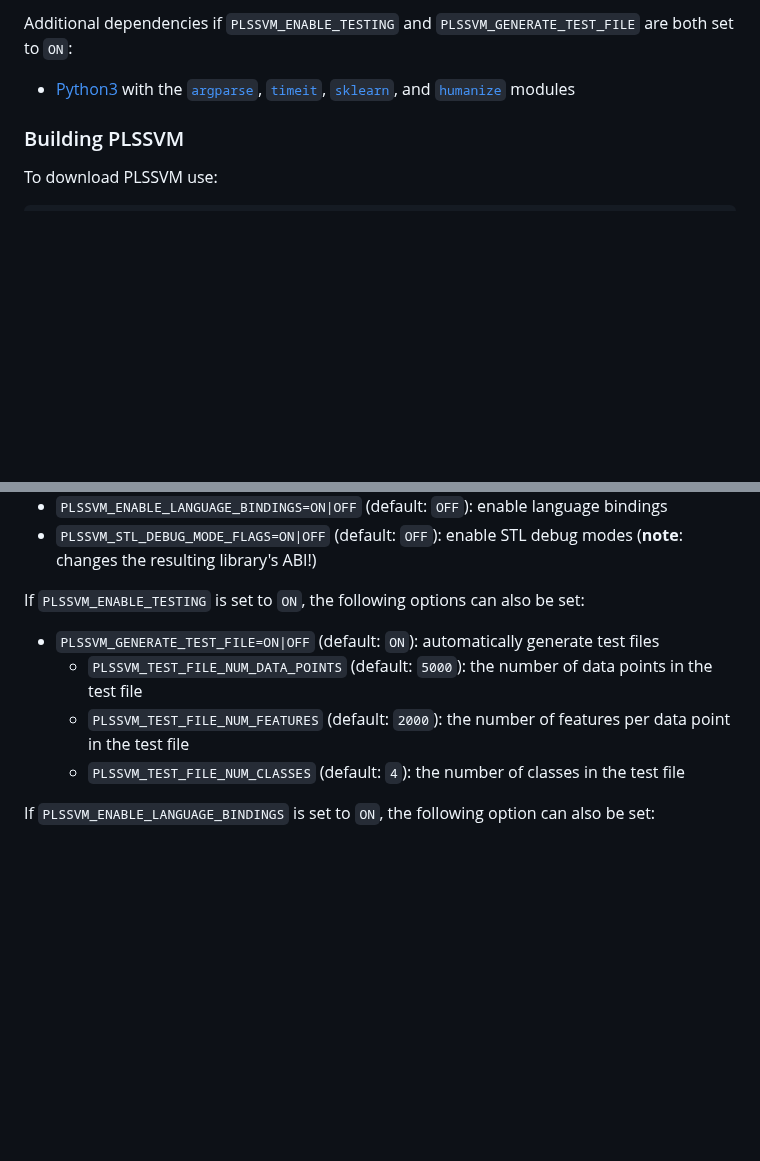
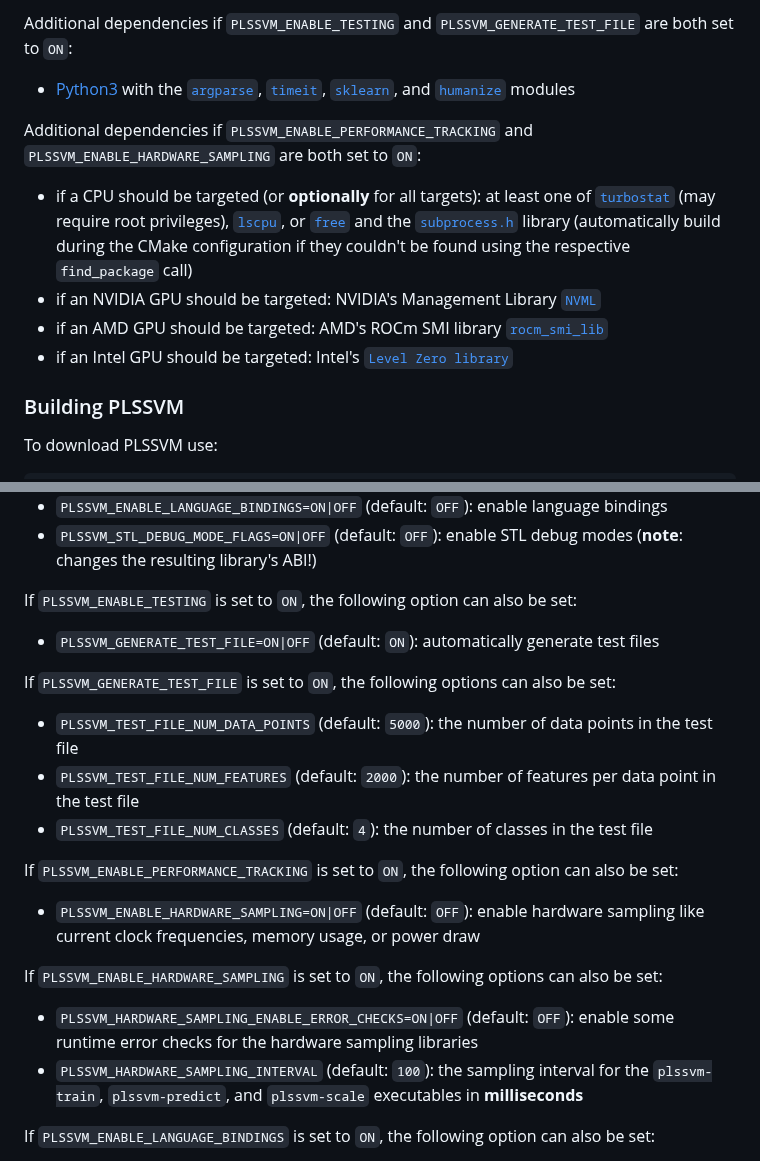
Before and after one commit to SC-SGS/PLSSVM, a Markdown page: README.md, 2 parts joined by grey strips. Rendered like a GitHub page; blank space fills up the shorter version.

Commit message:
Add documentation for the new CMake flags.

```diff
--- a/README.md
+++ b/README.md
@@ -137,6 +137,13 @@ Additional dependencies if `PLSSVM_ENABLE_TESTING` and `PLSSVM_GENERATE_TEST_FIL
 
 - [Python3](https://www.python.org/) with the [`argparse`](https://docs.python.org/3/library/argparse.html), [`timeit`](https://docs.python.org/3/library/timeit.html), [`sklearn`](https://scikit-learn.org/stable/), and [`humanize`](https://pypi.org/project/humanize/) modules
 
+Additional dependencies if `PLSSVM_ENABLE_PERFORMANCE_TRACKING` and `PLSSVM_ENABLE_HARDWARE_SAMPLING` are both set to `ON`:
+
+- if a CPU should be targeted (or **optionally** for all targets): at least one of [`turbostat`](https://www.linux.org/docs/man8/turbostat.html) (may require root privileges), [`lscpu`](https://man7.org/linux/man-pages/man1/lscpu.1.html), or [`free`](https://man7.org/linux/man-pages/man1/free.1.html) and the [`subprocess.h`](https://github.com/sheredom/subprocess.h) library (automatically build during the CMake configuration if they couldn't be found using the respective `find_package` call)
+- if an NVIDIA GPU should be targeted: NVIDIA's Management Library [`NVML`](https://docs.nvidia.com/deploy/nvml-api/)
+- if an AMD GPU should be targeted: AMD's ROCm SMI library [`rocm_smi_lib`](https://rocm.docs.amd.com/projects/rocm_smi_lib/en/latest/doxygen/html/modules.html)
+- if an Intel GPU should be targeted: Intel's [`Level Zero library`](https://spec.oneapi.io/level-zero/latest/core/INTRO.html)
+
 ### Building PLSSVM
 
 To download PLSSVM use:
@@ -273,12 +280,24 @@ The `[optional_options]` can be one or multiple of:
 - `PLSSVM_ENABLE_LANGUAGE_BINDINGS=ON|OFF` (default: `OFF`): enable language bindings
 - `PLSSVM_STL_DEBUG_MODE_FLAGS=ON|OFF` (default: `OFF`): enable STL debug modes (**note**: changes the resulting library's ABI!)
 
-If `PLSSVM_ENABLE_TESTING` is set to `ON`, the following options can also be set:
+If `PLSSVM_ENABLE_TESTING` is set to `ON`, the following option can also be set:
 
 - `PLSSVM_GENERATE_TEST_FILE=ON|OFF` (default: `ON`): automatically generate test files
-  - `PLSSVM_TEST_FILE_NUM_DATA_POINTS` (default: `5000`): the number of data points in the test file
-  - `PLSSVM_TEST_FILE_NUM_FEATURES` (default: `2000`): the number of features per data point in the test file
-  - `PLSSVM_TEST_FILE_NUM_CLASSES` (default: `4`): the number of classes in the test file
+
+If `PLSSVM_GENERATE_TEST_FILE` is set to `ON`, the following options can also be set:
+
+- `PLSSVM_TEST_FILE_NUM_DATA_POINTS` (default: `5000`): the number of data points in the test file
+- `PLSSVM_TEST_FILE_NUM_FEATURES` (default: `2000`): the number of features per data point in the test file
+- `PLSSVM_TEST_FILE_NUM_CLASSES` (default: `4`): the number of classes in the test file
+
+If `PLSSVM_ENABLE_PERFORMANCE_TRACKING` is set to `ON`, the following option can also be set:
+
+- `PLSSVM_ENABLE_HARDWARE_SAMPLING=ON|OFF` (default: `OFF`): enable hardware sampling like current clock frequencies, memory usage, or power draw
+
+If `PLSSVM_ENABLE_HARDWARE_SAMPLING` is set to `ON`, the following options can also be set:
+
+- `PLSSVM_HARDWARE_SAMPLING_ENABLE_ERROR_CHECKS=ON|OFF` (default: `OFF`): enable some runtime error checks for the hardware sampling libraries
+- `PLSSVM_HARDWARE_SAMPLING_INTERVAL` (default: `100`): the sampling interval for the `plssvm-train`, `plssvm-predict`, and `plssvm-scale` executables in **milliseconds**
 
 If `PLSSVM_ENABLE_LANGUAGE_BINDINGS` is set to `ON`, the following option can also be set:
 
```
